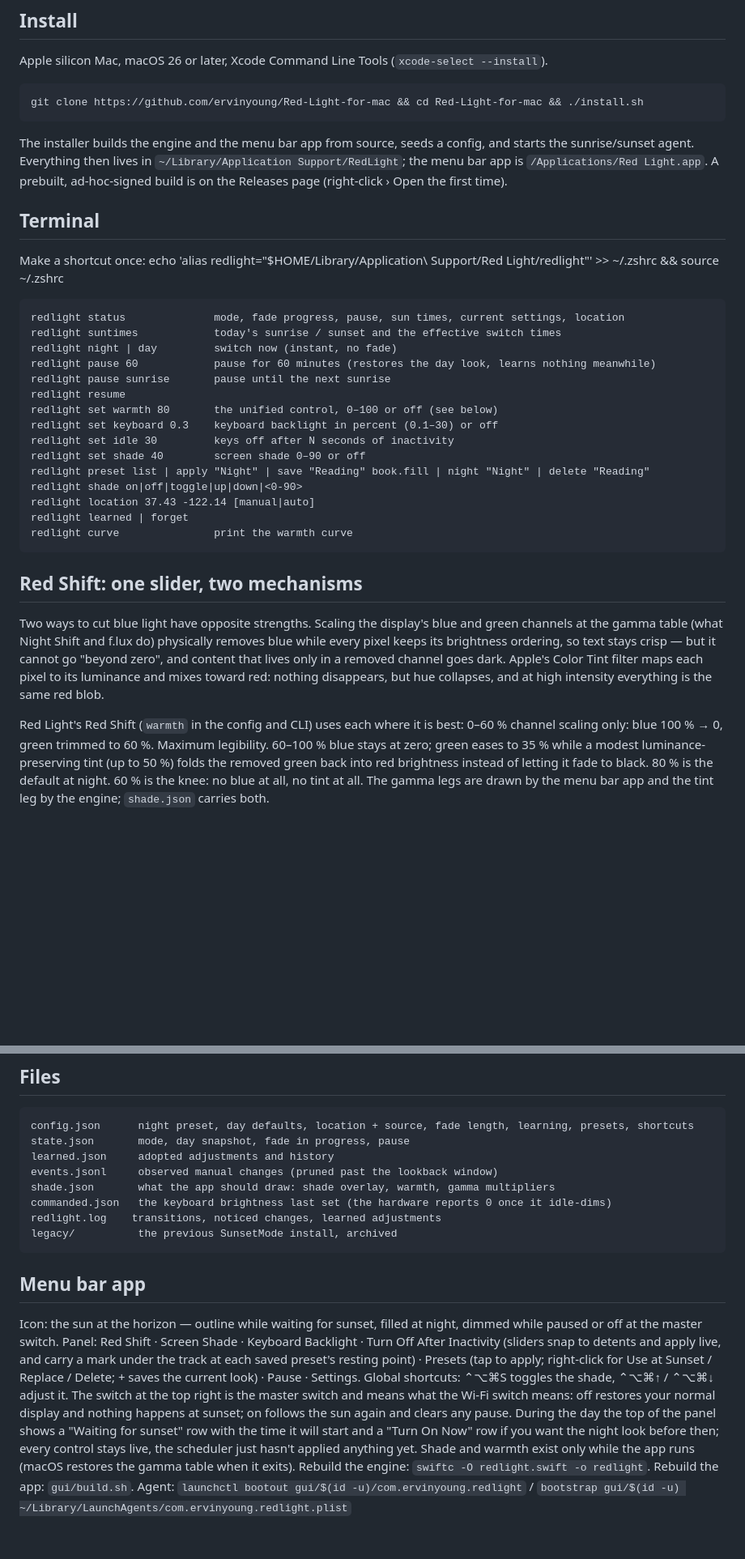
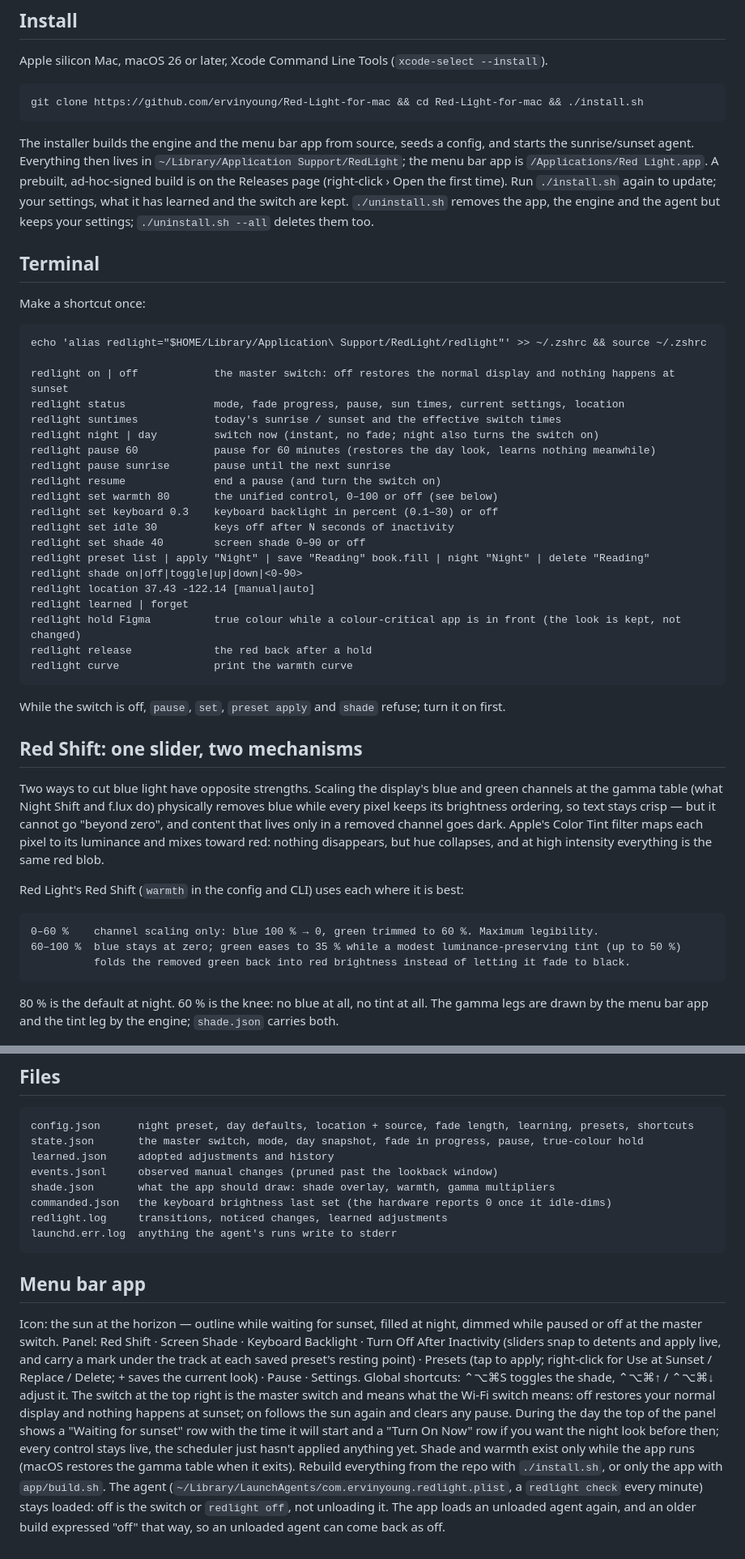
Before and after one commit to ervinyoung/Red-Light-for-mac, a Markdown page: README.md, 2 parts joined by grey strips. Shown at 81% size. Rendered like a GitHub page; blank space fills up the shorter version.

Commit message:
README: correct alias path and agent advice; document on/off/hold/release
- The alias pointed at "Application Support/Red Light/redlight"; the
  directory is RedLight, so the shortcut never worked. It also sat directly
  under a paragraph line, so GitHub rendered it as running text rather than
  a copyable code block (same for the Red Shift table).
- `on`, `off`, `hold` and `release` were implemented but undocumented, and
  `night`/`resume` now also turn the switch on; noted that manual commands
  refuse while off.
- The closing "Agent:" line taught `launchctl bootout` as the way to stop
  it. Since 40e1541 off lives in state.json, and the app reloads an
  unloaded agent (and may read it as a legacy "off"), so that advice is
  replaced with the switch / `redlight off`.
- "Rebuild the app: gui/build.sh" and the bare swiftc line were relative to
  a directory the README never named; they now point at the repo scripts.
- Files: state.json now holds the switch and hold; dropped `legacy/`
  (nothing creates it); added launchd.err.log. Install: mention re-running
  install.sh to update and the new uninstall.sh.

Co-Authored-By: Claude Opus 5.5 <noreply@anthropic.com>

```diff
--- a/README.md
+++ b/README.md
@@ -34,17 +34,21 @@ Apple silicon Mac, macOS 26 or later, Xcode Command Line Tools (`xcode-select --
 The installer builds the engine and the menu bar app from source, seeds a config, and starts the sunrise/sunset agent.
 Everything then lives in `~/Library/Application Support/RedLight`; the menu bar app is `/Applications/Red Light.app`.
 A prebuilt, ad-hoc-signed build is on the Releases page (right-click › Open the first time).
+Run `./install.sh` again to update; your settings, what it has learned and the switch are kept.
+`./uninstall.sh` removes the app, the engine and the agent but keeps your settings; `./uninstall.sh --all` deletes them too.
 
 ## Terminal
 Make a shortcut once:
-    echo 'alias redlight="$HOME/Library/Application\ Support/Red Light/redlight"' >> ~/.zshrc && source ~/.zshrc
 
+    echo 'alias redlight="$HOME/Library/Application\ Support/RedLight/redlight"' >> ~/.zshrc && source ~/.zshrc
+
+    redlight on | off            the master switch: off restores the normal display and nothing happens at sunset
     redlight status              mode, fade progress, pause, sun times, current settings, location
     redlight suntimes            today's sunrise / sunset and the effective switch times
-    redlight night | day         switch now (instant, no fade)
+    redlight night | day         switch now (instant, no fade; night also turns the switch on)
     redlight pause 60            pause for 60 minutes (restores the day look, learns nothing meanwhile)
     redlight pause sunrise       pause until the next sunrise
-    redlight resume
+    redlight resume              end a pause (and turn the switch on)
     redlight set warmth 80       the unified control, 0–100 or off (see below)
     redlight set keyboard 0.3    keyboard backlight in percent (0.1–30) or off
     redlight set idle 30         keys off after N seconds of inactivity
@@ -53,7 +57,11 @@ Make a shortcut once:
     redlight shade on|off|toggle|up|down|<0-90>
     redlight location 37.43 -122.14 [manual|auto]
     redlight learned | forget
+    redlight hold Figma          true colour while a colour-critical app is in front (the look is kept, not changed)
+    redlight release             the red back after a hold
     redlight curve               print the warmth curve
+
+While the switch is off, `pause`, `set`, `preset apply` and `shade` refuse; turn it on first.
 
 ## Red Shift: one slider, two mechanisms
 Two ways to cut blue light have opposite strengths. Scaling the display's blue and green channels at the
@@ -63,9 +71,11 @@ channel goes dark. Apple's Color Tint filter maps each pixel to its luminance an
 disappears, but hue collapses, and at high intensity everything is the same red blob.
 
 Red Light's Red Shift (`warmth` in the config and CLI) uses each where it is best:
+
     0–60 %    channel scaling only: blue 100 % → 0, green trimmed to 60 %. Maximum legibility.
     60–100 %  blue stays at zero; green eases to 35 % while a modest luminance-preserving tint (up to 50 %)
               folds the removed green back into red brightness instead of letting it fade to black.
+
 80 % is the default at night. 60 % is the knee: no blue at all, no tint at all.
 The gamma legs are drawn by the menu bar app and the tint leg by the engine; `shade.json` carries both.
 
@@ -86,13 +96,13 @@ most once a day. `learned.json` holds what it adopted and a dated history; `redl
 
 ## Files
     config.json      night preset, day defaults, location + source, fade length, learning, presets, shortcuts
-    state.json       mode, day snapshot, fade in progress, pause
+    state.json       the master switch, mode, day snapshot, fade in progress, pause, true-colour hold
     learned.json     adopted adjustments and history
     events.jsonl     observed manual changes (pruned past the lookback window)
     shade.json       what the app should draw: shade overlay, warmth, gamma multipliers
     commanded.json   the keyboard brightness last set (the hardware reports 0 once it idle-dims)
-    redlight.log    transitions, noticed changes, learned adjustments
-    legacy/          the previous SunsetMode install, archived
+    redlight.log     transitions, noticed changes, learned adjustments
+    launchd.err.log  anything the agent's runs write to stderr
 
 ## Menu bar app
 Icon: the sun at the horizon — outline while waiting for sunset, filled at night, dimmed while paused or off
@@ -106,5 +116,7 @@ normal display and nothing happens at sunset; on follows the sun again and clear
 the top of the panel shows a "Waiting for sunset" row with the time it will start and a "Turn On Now" row if
 you want the night look before then; every control stays live, the scheduler just hasn't applied anything yet.
 Shade and warmth exist only while the app runs (macOS restores the gamma table when it exits).
-Rebuild the engine: `swiftc -O redlight.swift -o redlight`. Rebuild the app: `gui/build.sh`.
-Agent: `launchctl bootout gui/$(id -u)/com.ervinyoung.redlight` / `bootstrap gui/$(id -u) ~/Library/LaunchAgents/com.ervinyoung.redlight.plist`
+Rebuild everything from the repo with `./install.sh`, or only the app with `app/build.sh`.
+The agent (`~/Library/LaunchAgents/com.ervinyoung.redlight.plist`, a `redlight check` every minute) stays loaded:
+off is the switch or `redlight off`, not unloading it. The app loads an unloaded agent again, and an older build
+expressed "off" that way, so an unloaded agent can come back as off.
```
